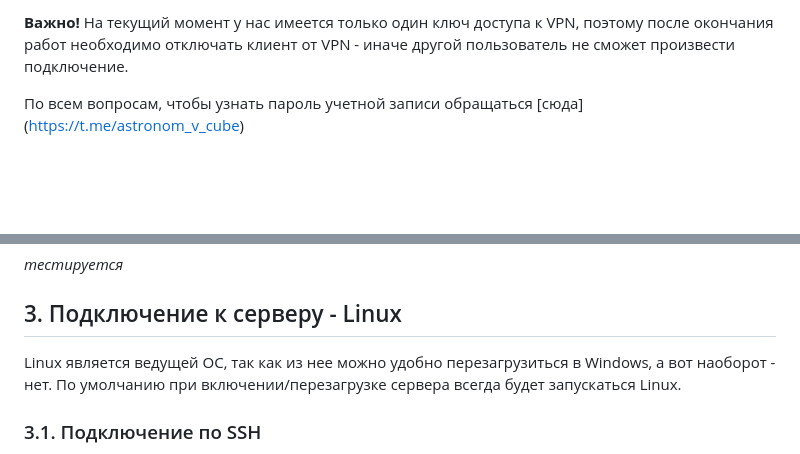
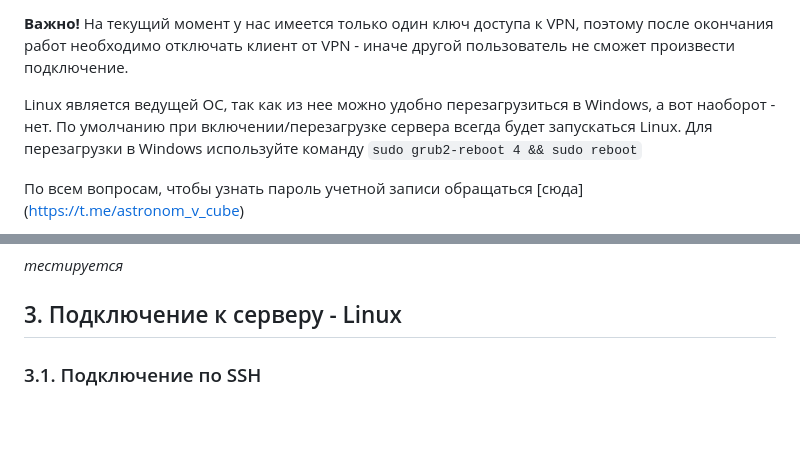
Before and after one commit to astronom-v-cube/NIRFI_remote_control, a Markdown page: README.md, 2 parts joined by grey strips. Drawn GitHub-style; blank space fills up the shorter version.

Commit message:
grub2-reboot

````diff
--- a/README.md
+++ b/README.md
@@ -14,6 +14,9 @@
   - ```4sunshine```
 
 **Важно!** На текущий момент у нас имеется только один ключ доступа к VPN, поэтому после окончания работ необходимо отключать клиент от VPN - иначе другой пользователь не сможет произвести подключение.
+
+Linux является ведущей ОС, так как из нее можно удобно перезагрузиться в Windows, а вот наоборот - нет. По умолчанию при включении/перезагрузке сервера всегда будет запускаться Linux.
+Для перезагрузки в Windows используйте команду ```sudo grub2-reboot 4 && sudo reboot```
 
 По всем вопросам, чтобы узнать пароль учетной записи обращаться [сюда] (https://t.me/astronom_v_cube)
 
@@ -53,7 +56,7 @@ OpenVPN установлен в большинстве систем Linux по
 
 ## 3. Подключение к серверу - Linux
 
-Linux является ведущей ОС, так как из нее можно удобно перезагрузиться в Windows, а вот наоборот - нет. По умолчанию при включении/перезагрузке сервера всегда будет запускаться Linux.
+
 
 ### 3.1. Подключение по SSH
 
````
